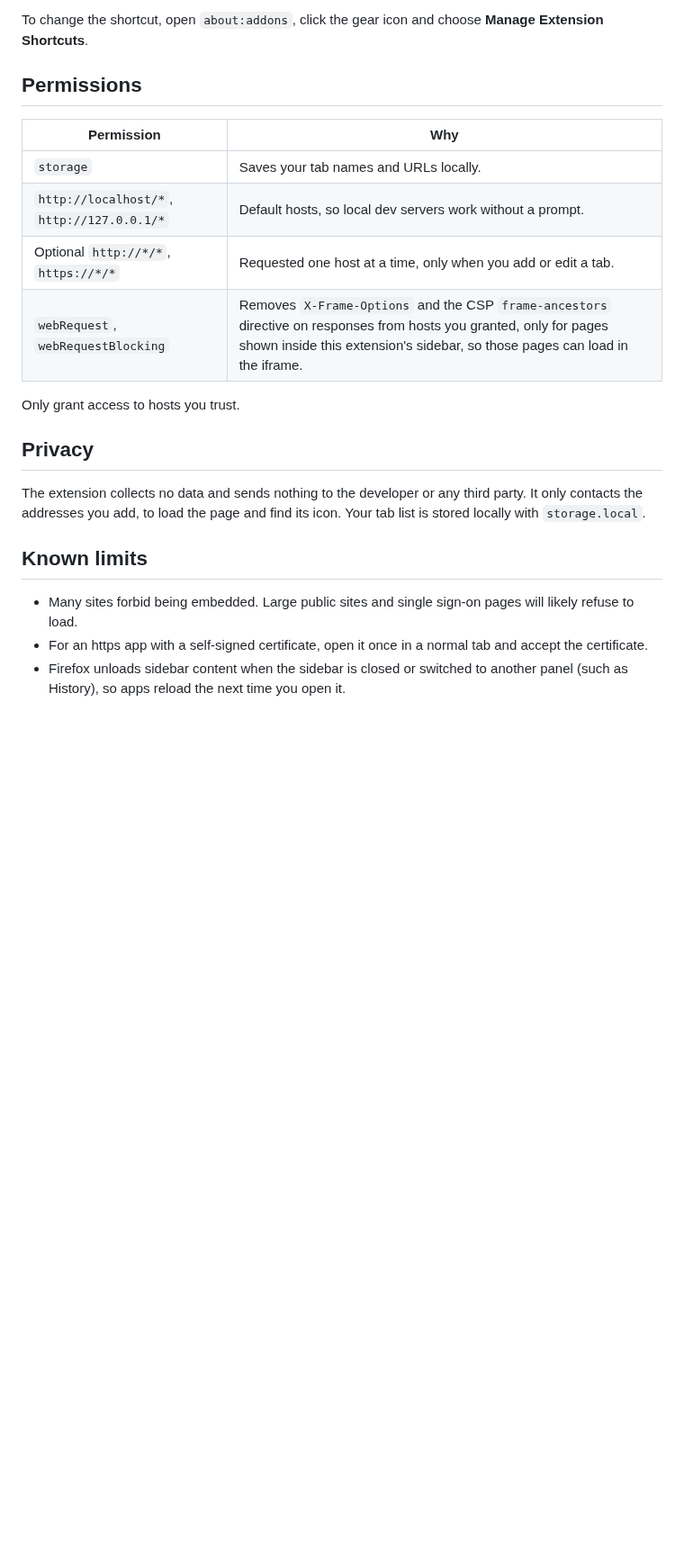
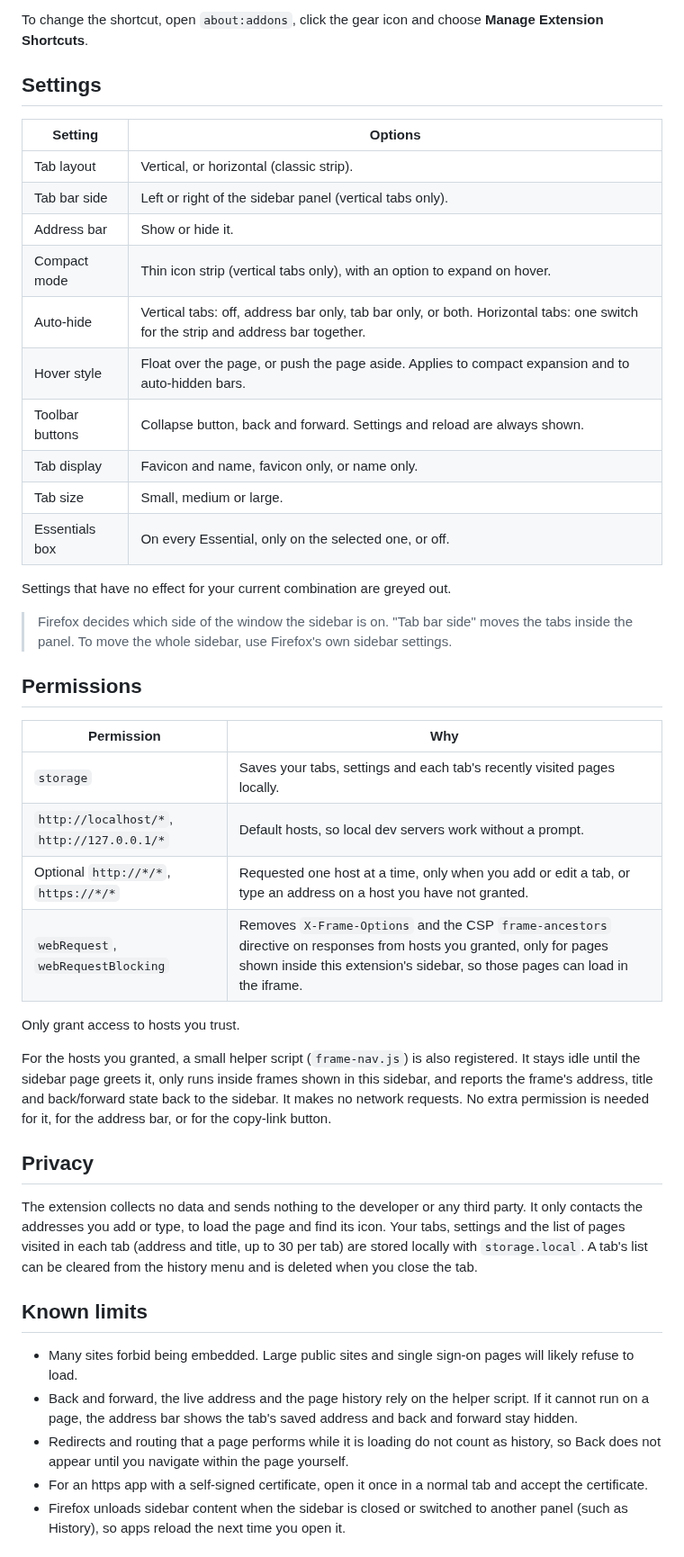
Before and after one commit to naemacc/firefox-addon-self-hosted-sidebar, a Markdown page: README.md, the part around one of its changes. Shown at 90% size. Drawn GitHub-style; blank space fills up the shorter version.

```diff
--- a/README.md
+++ b/README.md
@@ -62,24 +81,47 @@ Great for:
 
 To change the shortcut, open `about:addons`, click the gear icon and choose **Manage Extension Shortcuts**.
+
+## Settings
+
+| Setting         | Options                                                                                                                          |
+| --------------- | -------------------------------------------------------------------------------------------------------------------------------- |
+| Tab layout      | Vertical, or horizontal (classic strip).                                                                                         |
+| Tab bar side    | Left or right of the sidebar panel (vertical tabs only).                                                                         |
+| Address bar     | Show or hide it.                                                                                                                 |
+| Compact mode    | Thin icon strip (vertical tabs only), with an option to expand on hover.                                                         |
+| Auto-hide       | Vertical tabs: off, address bar only, tab bar only, or both. Horizontal tabs: one switch for the strip and address bar together. |
+| Hover style     | Float over the page, or push the page aside. Applies to compact expansion and to auto-hidden bars.                               |
+| Toolbar buttons | Collapse button, back and forward. Settings and reload are always shown.                                                         |
+| Tab display     | Favicon and name, favicon only, or name only.                                                                                    |
+| Tab size        | Small, medium or large.                                                                                                          |
+| Essentials box  | On every Essential, only on the selected one, or off.                                                                            |
+
+Settings that have no effect for your current combination are greyed out.
+
+> Firefox decides which side of the window the sidebar is on. "Tab bar side" moves the tabs inside the panel. To move the whole sidebar, use Firefox's own sidebar settings.
 
 ## Permissions
 
 | Permission                                 | Why                                                                                                                                                                                                 |
 | ------------------------------------------ | --------------------------------------------------------------------------------------------------------------------------------------------------------------------------------------------------- |
-| `storage`                                  | Saves your tab names and URLs locally.                                                                                                                                                              |
+| `storage`                                  | Saves your tabs, settings and each tab's recently visited pages locally.                                                                                                                            |
 | `http://localhost/*`, `http://127.0.0.1/*` | Default hosts, so local dev servers work without a prompt.                                                                                                                                          |
-| Optional `http://*/*`, `https://*/*`       | Requested one host at a time, only when you add or edit a tab.                                                                                                                                      |
+| Optional `http://*/*`, `https://*/*`       | Requested one host at a time, only when you add or edit a tab, or type an address on a host you have not granted.                                                                                   |
 | `webRequest`, `webRequestBlocking`         | Removes `X-Frame-Options` and the CSP `frame-ancestors` directive on responses from hosts you granted, only for pages shown inside this extension's sidebar, so those pages can load in the iframe. |
 
 Only grant access to hosts you trust.
 
+For the hosts you granted, a small helper script (`frame-nav.js`) is also registered. It stays idle until the sidebar page greets it, only runs inside frames shown in this sidebar, and reports the frame's address, title and back/forward state back to the sidebar. It makes no network requests. No extra permission is needed for it, for the address bar, or for the copy-link button.
+
 ## Privacy
 
-The extension collects no data and sends nothing to the developer or any third party. It only contacts the addresses you add, to load the page and find its icon. Your tab list is stored locally with `storage.local`.
+The extension collects no data and sends nothing to the developer or any third party. It only contacts the addresses you add or type, to load the page and find its icon. Your tabs, settings and the list of pages visited in each tab (address and title, up to 30 per tab) are stored locally with `storage.local`. A tab's list can be cleared from the history menu and is deleted when you close the tab.
 
 ## Known limits
 
 - Many sites forbid being embedded. Large public sites and single sign-on pages will likely refuse to load.
+- Back and forward, the live address and the page history rely on the helper script. If it cannot run on a page, the address bar shows the tab's saved address and back and forward stay hidden.
+- Redirects and routing that a page performs while it is loading do not count as history, so Back does not appear until you navigate within the page yourself.
 - For an https app with a self-signed certificate, open it once in a normal tab and accept the certificate.
 - Firefox unloads sidebar content when the sidebar is closed or switched to another panel (such as History), so apps reload the next time you open it.
 
```
Also changed, not shown: other parts of README.md (+35 -6 lines), preview-pictures/screenshot-2.png, 3 other files.
